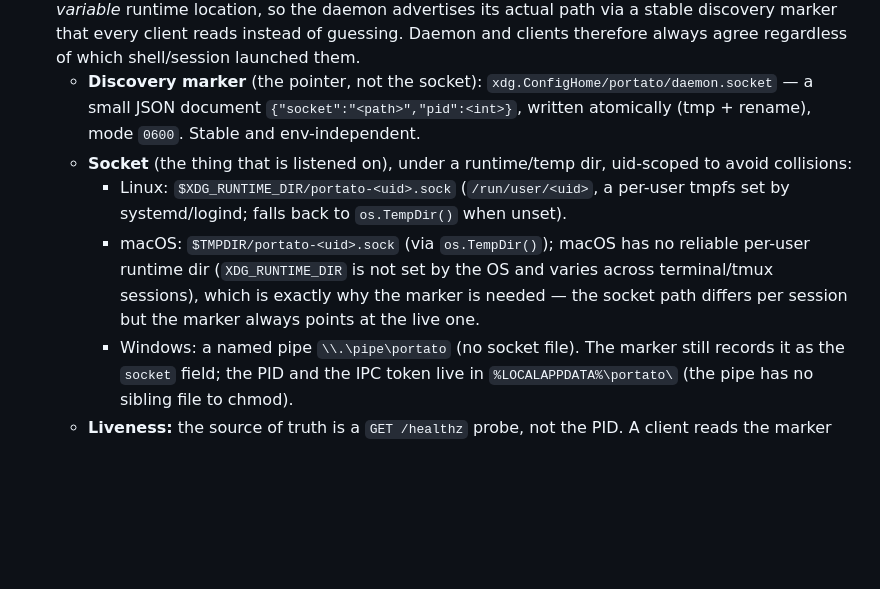
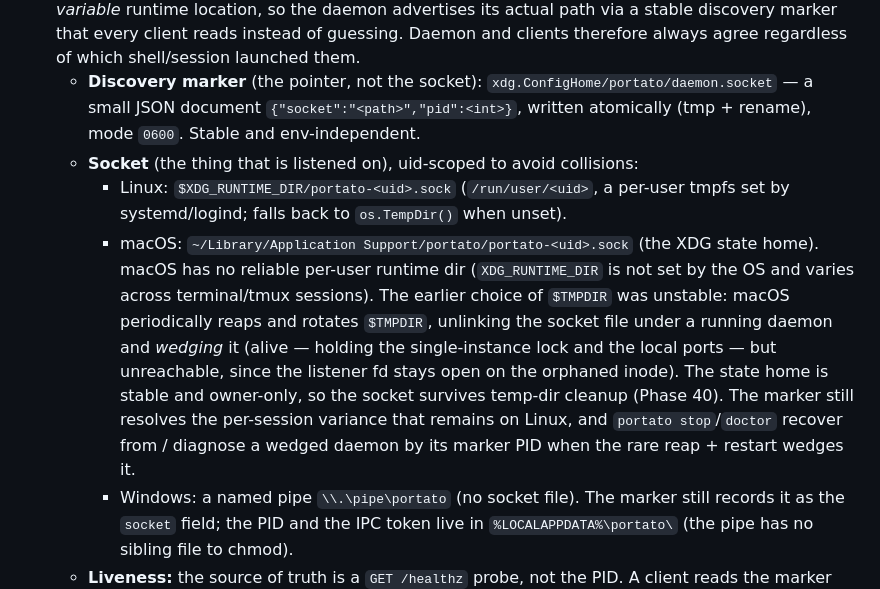
Before and after one commit to portuber/portato, a Markdown page: docs/SPEC.md, the part around the change. Drawn GitHub-style; blank space fills up the shorter version.

Commit message:
docs(spec): move macOS IPC socket to the stable state home
Rewrite the §6 macOS socket bullet to the xdg state home and explain the
$TMPDIR reaping that wedges a long-running daemon. Add a 'Later (Phase 40)'
addendum to the phase-12 doc (kept as history) pointing at the new phase
instead of rewriting it.

```diff
--- a/docs/SPEC.md
+++ b/docs/SPEC.md
@@ -170,15 +170,20 @@ Implementations:
     `xdg.ConfigHome/portato/daemon.socket` — a small JSON document
     `{"socket":"<path>","pid":<int>}`, written atomically (tmp + rename),
     mode `0600`. Stable and env-independent.
-  - **Socket** (the thing that is listened on), under a runtime/temp dir,
-    uid-scoped to avoid collisions:
+  - **Socket** (the thing that is listened on), uid-scoped to avoid collisions:
     - Linux: `$XDG_RUNTIME_DIR/portato-<uid>.sock` (`/run/user/<uid>`, a per-user
       tmpfs set by systemd/logind; falls back to `os.TempDir()` when unset).
-    - macOS: `$TMPDIR/portato-<uid>.sock` (via `os.TempDir()`); macOS has no
-      reliable per-user runtime dir (`XDG_RUNTIME_DIR` is not set by the OS and
-      varies across terminal/tmux sessions), which is exactly why the marker is
-      needed — the socket path differs per session but the marker always points
-      at the live one.
+    - macOS: `~/Library/Application Support/portato/portato-<uid>.sock` (the XDG
+      state home). macOS has no reliable per-user runtime dir (`XDG_RUNTIME_DIR`
+      is not set by the OS and varies across terminal/tmux sessions). The earlier
+      choice of `$TMPDIR` was unstable: macOS periodically reaps and rotates
+      `$TMPDIR`, unlinking the socket file under a running daemon and *wedging*
+      it (alive — holding the single-instance lock and the local ports — but
+      unreachable, since the listener fd stays open on the orphaned inode). The
+      state home is stable and owner-only, so the socket survives temp-dir
+      cleanup (Phase 40). The marker still resolves the per-session variance
+      that remains on Linux, and `portato stop`/`doctor` recover from / diagnose
+      a wedged daemon by its marker PID when the rare reap + restart wedges it.
     - Windows: a named pipe `\\.\pipe\portato` (no socket file). The marker
       still records it as the `socket` field; the PID and the IPC token live in
       `%LOCALAPPDATA%\portato\` (the pipe has no sibling file to chmod).
```
Also changed, not shown: docs/phases/phase-12-ipc-discovery.md (+9 -0 lines).
